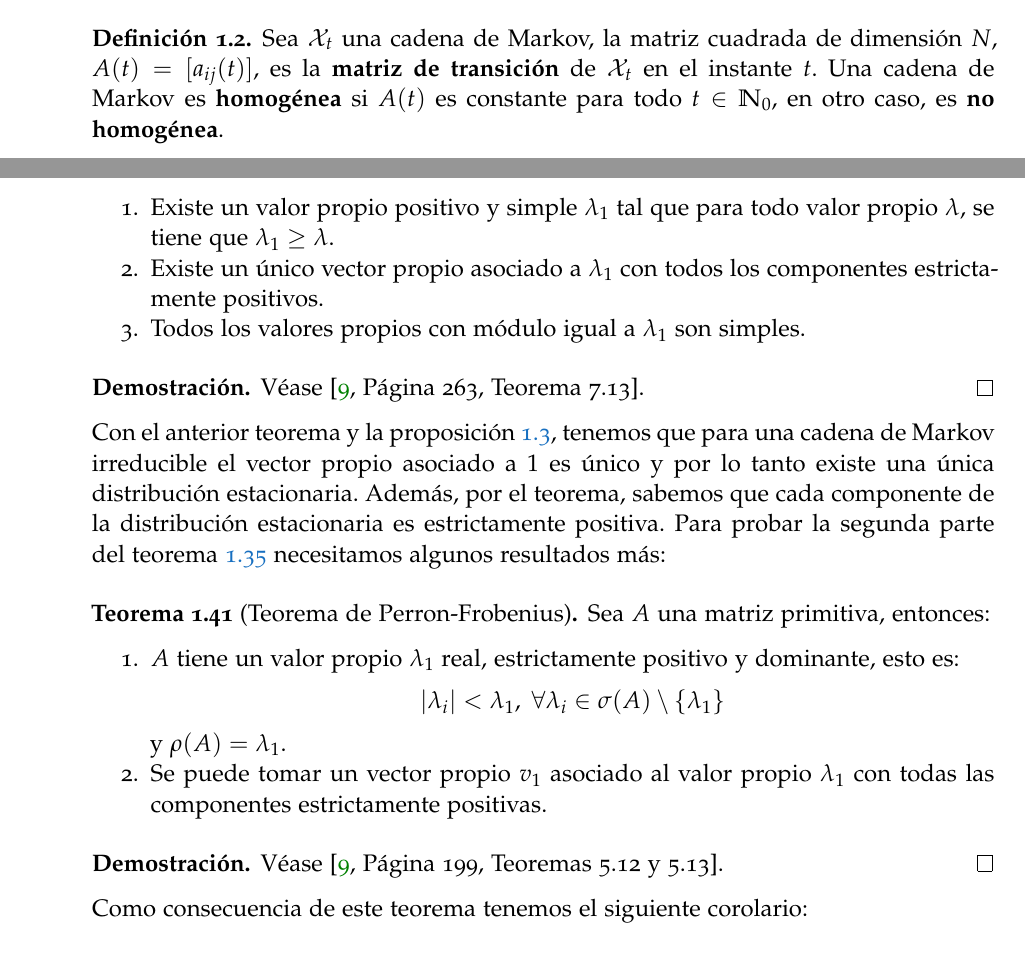
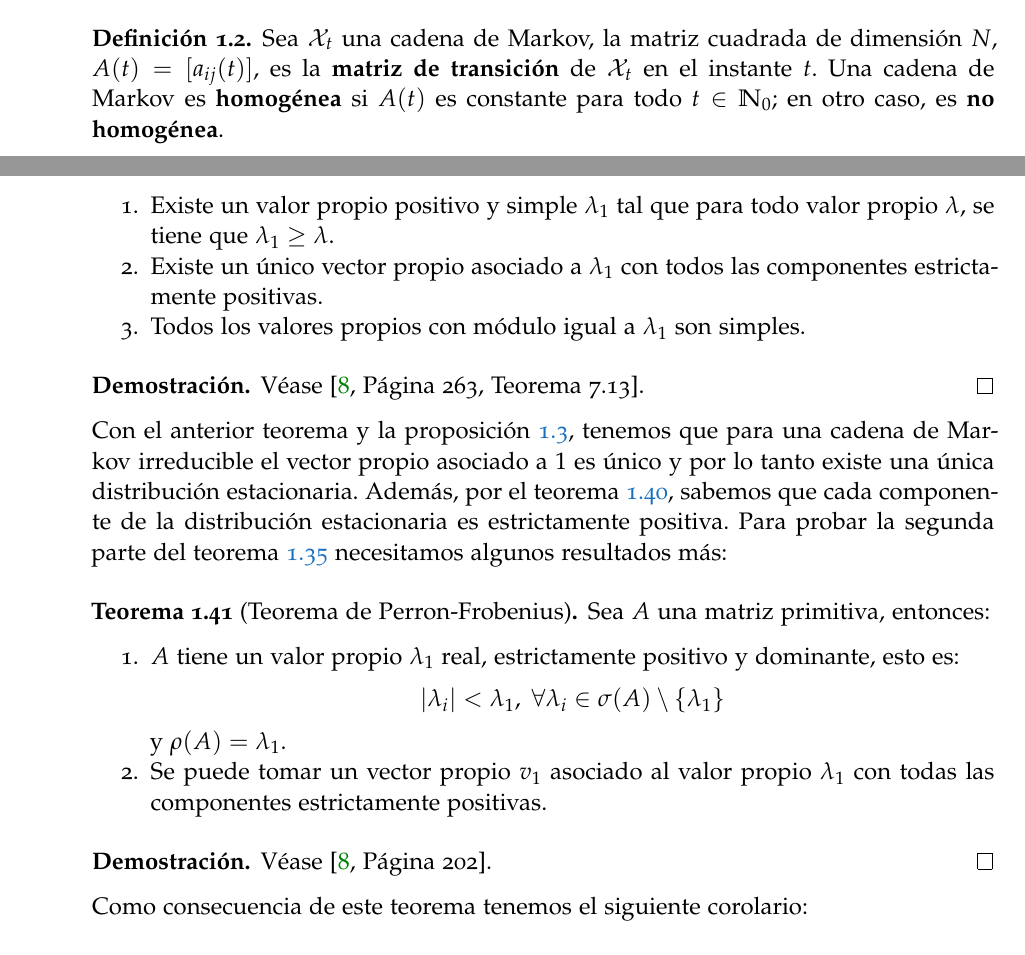
Before and after one commit to vdeq79/TFG, a LaTeX thesis (documentation/main.tex, which reads documentation/chapters/CadenasDeMarkov.tex): two parts of pages 8 and 26 of 45, joined at a grey line, cut so that both start at the same text. Compiled offline with pdfLaTeX; a missing font is replaced by an installed copy or a similar font.

Commit message:
#3 cambios en las referencias bibliográficas

```diff
--- a/documentation/chapters/CadenasDeMarkov.tex
+++ b/documentation/chapters/CadenasDeMarkov.tex
@@ -44,7 +44,7 @@ a_{ij}(t):=P[\mathcal{X}_{t+1}=s_j|\mathcal{X}_t=s_i], \quad \forall t\in\mathbb
 \]
 Por tanto, $a_{ij}(t)$ es la probabilidad de realizar una transición desde el estado actual $s_i$ al estado siguiente $s_j$ en el instante $t$.
 \begin{definition}
-Sea $\mathcal{X}_t$ una cadena de Markov, la matriz cuadrada de dimensión $N$,  $A(t)=[a_{ij}(t)]$, es la \textbf{matriz de transición} de $\mathcal{X}_t$ en el instante $t$. Una cadena de Markov es \textbf{homogénea} si $A(t)$ es constante para todo $t\in\mathbb{N}_0$, en otro caso, es \textbf{no homogénea}.
+Sea $\mathcal{X}_t$ una cadena de Markov, la matriz cuadrada de dimensión $N$,  $A(t)=[a_{ij}(t)]$, es la \textbf{matriz de transición} de $\mathcal{X}_t$ en el instante $t$. Una cadena de Markov es \textbf{homogénea} si $A(t)$ es constante para todo $t\in\mathbb{N}_0$; en otro caso, es \textbf{no homogénea}.
 \end{definition}
 Sea $\mathcal{X}_t$ una cadena de Markov que toma valores en un conjunto finito $\mathbb{S}=\{s_1,...,s_N\}$ y sea $A(t)$ su matriz de transición en el instante $t$. Entonces $A(t)$ es una \textbf{matriz estocástica} (por filas) para todo $t$, esto es:
 \[
@@ -715,18 +715,18 @@ Sea $A$ una matriz cuadrada positiva, se dice que $A$ es \textbf{irreducible} si
 \end{proofs*}
 
 
-\begin{theorem}
+\begin{theorem} \label{propiedadMatrizIrreducible}
     Sea $A$ una matriz irreducible, entonces:
     \begin{enumerate}
         \item Existe un valor propio positivo y simple  $\lambda_1$ tal que para todo valor propio $\lambda$, se tiene que $\lambda_1\geq\lambda$.
-        \item Existe un único vector propio asociado a $\lambda_1$ con todos los componentes estrictamente positivos.
+        \item Existe un único vector propio asociado a $\lambda_1$ con todos las componentes estrictamente positivas.
         \item Todos los valores propios con módulo igual a $\lambda_1$ son simples.
     \end{enumerate}
 \end{theorem}
 \begin{proofs*}
     Véase \cite[Página 263, Teorema 7.13]{Salinelli}.\qed
 \end{proofs*}
-Con el anterior teorema y la proposición \ref{propiedadMatrizEstocástica}, tenemos que para una cadena de Markov irreducible el vector propio asociado a $1$ es único y por lo tanto existe una única distribución estacionaria. Además, por el teorema, sabemos que cada componente de la distribución estacionaria es estrictamente positiva. Para probar la segunda parte del teorema \ref{ComportamientoAsintóticoMarkovIrreducible} necesitamos algunos resultados más:
+Con el anterior teorema y la proposición \ref{propiedadMatrizEstocástica}, tenemos que para una cadena de Markov irreducible el vector propio asociado a $1$ es único y por lo tanto existe una única distribución estacionaria. Además, por el teorema \ref{propiedadMatrizIrreducible}, sabemos que cada componente de la distribución estacionaria es estrictamente positiva. Para probar la segunda parte del teorema \ref{ComportamientoAsintóticoMarkovIrreducible} necesitamos algunos resultados más:
 
 \begin{theorem}[Teorema de Perron-Frobenius]
     Sea $A$ una matriz primitiva, entonces:
@@ -738,7 +738,7 @@ Con el anterior teorema y la proposición \ref{propiedadMatrizEstocástica}, ten
     \end{enumerate}
 \end{theorem}
 \begin{proofs*}
-    Véase \cite[Página 199, Teoremas 5.12 y 5.13]{Salinelli}.\qed
+    Véase \cite[Página 202]{Salinelli}.\qed
 \end{proofs*}
 Como consecuencia de este teorema tenemos el siguiente corolario:
 \begin{corollary}
```
Also changed, not shown: documentation/chapters/CadenasDeMarkov.tex (6 more changed lines).
